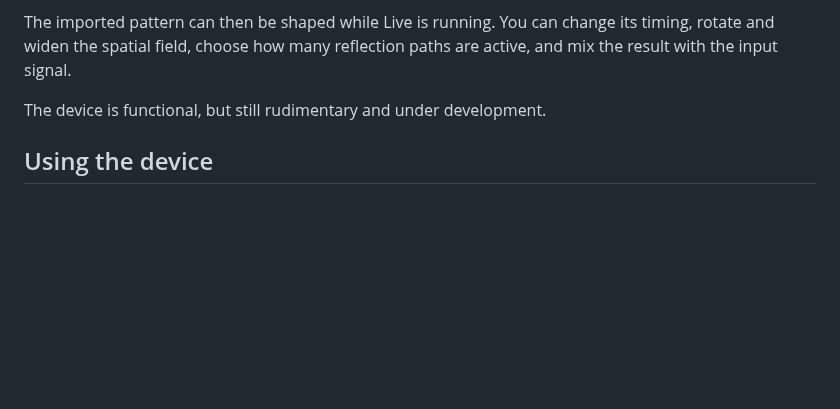
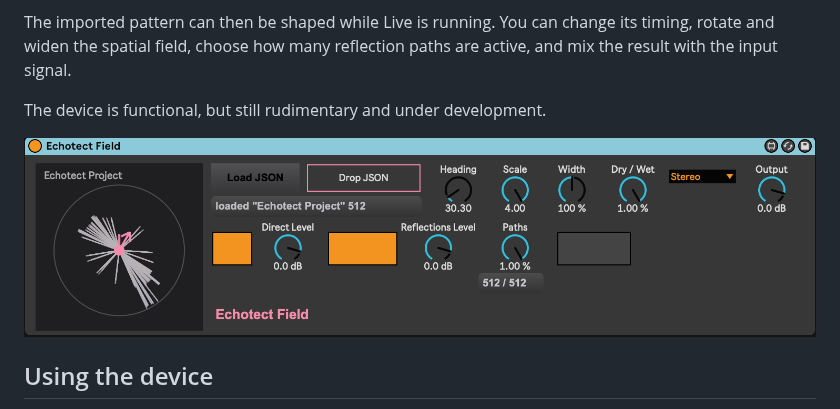
Before and after one commit to janne-s/Echotect, a Markdown page: max-for-live/README.md, the part around the change. GitHub-like rendering; pictures changed too: assets/ss_echotectfield.png (added); blank space fills up the shorter version.

Commit message:
Add Max for Live device screenshot

```diff
--- a/max-for-live/README.md
+++ b/max-for-live/README.md
@@ -10,6 +10,8 @@ its timing, rotate and widen the spatial field, choose how many reflection paths
 are active, and mix the result with the input signal.
 
 The device is functional, but still rudimentary and under development.
+
+![Echotect Field interface in all its glory](../assets/ss_echotectfield.png)
 
 ## Using the device
 
```
